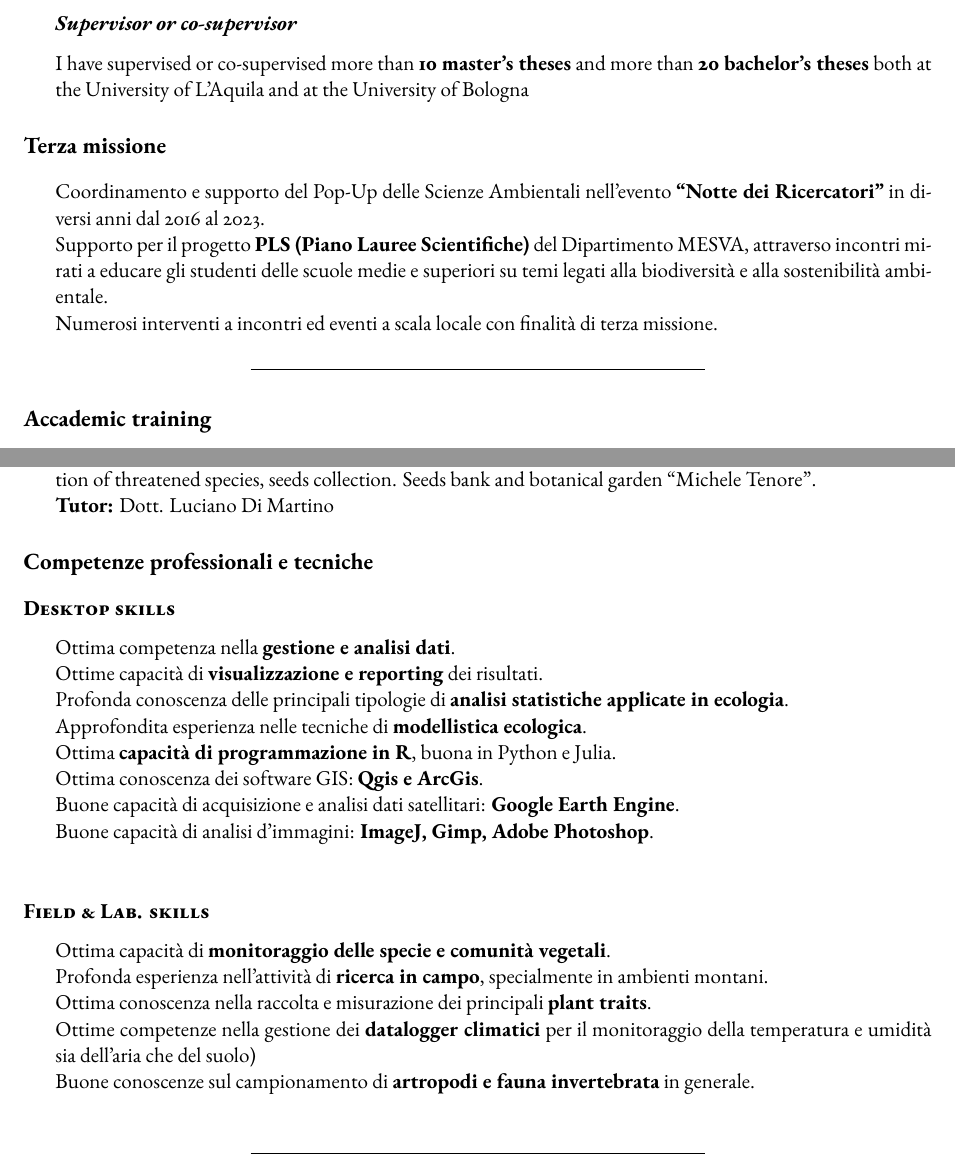
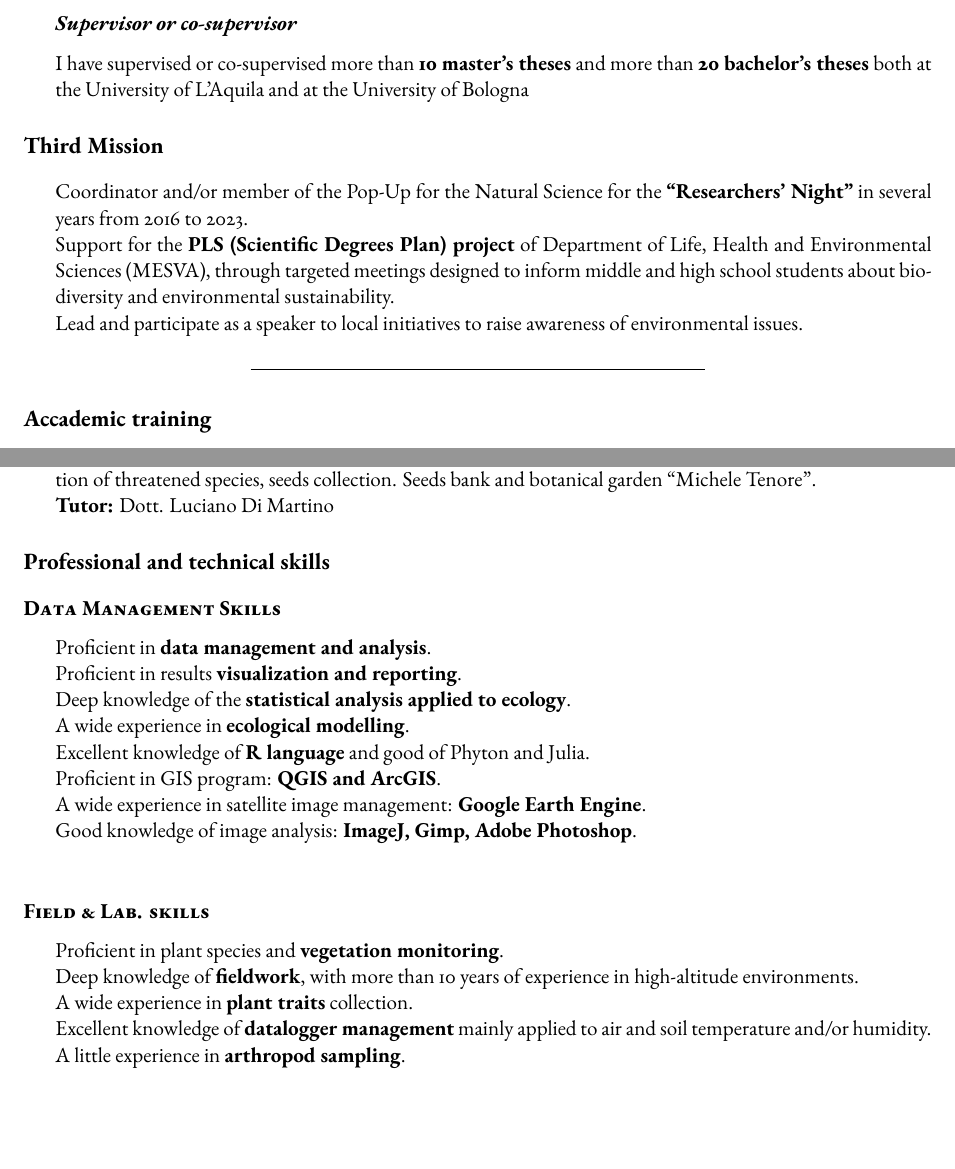
Before and after one commit to micdimu/CV_qs, a Quarto document (CVDiMusciano.qmd): two parts of pages 5 and 6 of 17, joined at a grey line, cut so that both start at the same text, the shorter picture padded with empty space. The pictures show the output file CVDiMusciano.pdf that the author committed with the source.

Commit message:
Terza missione e competenze professionali

```diff
--- a/CVDiMusciano.qmd
+++ b/CVDiMusciano.qmd
@@ -155,11 +155,11 @@ did_eng_cv <- readRDS("input/did_eng.RDS")
 -  ***Supervisor or co-supervisor***
 -   I have supervised or co-supervised more than **10 master's theses** and more than **20 bachelor's theses** both at the University of L'Aquila and at the University of Bologna
 
-# Terza missione
+# Third Mission
 
--  Coordinamento e supporto del Pop-Up delle Scienze Ambientali nell’evento **“Notte dei Ricercatori”** in diversi anni dal 2016 al 2023. \newline
-Supporto per il progetto **PLS (Piano Lauree Scientifiche)** del Dipartimento MESVA, attraverso incontri mirati a educare gli studenti delle scuole medie e superiori su temi legati alla biodiversità e alla sostenibilità ambientale. \newline
-Numerosi interventi a incontri ed eventi a scala locale con finalità di terza missione.
+-  Coordinator and/or member of the Pop-Up for the Natural Science for the **“Researchers' Night”** in several years from 2016 to 2023. \newline
+Support for the **PLS (Scientific Degrees Plan) project** of Department of Life, Health and Environmental Sciences (MESVA), through targeted meetings designed to inform middle and high school students about biodiversity and environmental sustainability. \newline
+Lead and participate as a speaker to local initiatives to raise awareness of environmental issues.
 
 ------------------------------------------------------------------------
 
@@ -198,24 +198,24 @@ Numerosi interventi a incontri ed eventi a scala locale con finalità di terza m
 -   **Traineeship at Maiella National Park** \hfill <b>**Apr 2015 - Sep 2015**</b>\
      **Aims:** Laboratory activities focused on germination ecology, ex-situ conservation, restocking and reintroduction of threatened species, seeds collection. Seeds bank and botanical garden “Michele Tenore”. \newline <b>**Tutor:**</b> Dott. Luciano Di Martino
 
-# Competenze professionali e tecniche
+# Professional and technical skills
 
-## **Desktop skills**
--   Ottima competenza nella **gestione e analisi dati**. \newline
-Ottime capacità di **visualizzazione e reporting** dei risultati. \newline
-Profonda conoscenza delle principali tipologie di **analisi statistiche applicate in ecologia**. \newline
-Approfondita esperienza nelle tecniche di **modellistica ecologica**. \newline
-Ottima **capacità di programmazione in R**, buona in Python e Julia. \newline
-Ottima conoscenza dei software GIS: **Qgis e ArcGis**. \newline
-Buone capacità di acquisizione e analisi dati satellitari: **Google Earth Engine**. \newline
-Buone capacità di analisi d'immagini: **ImageJ, Gimp, Adobe Photoshop**. \newline
+## **Data Management Skills**
+-   Proficient in **data management and analysis**. \newline
+Proficient in results **visualization and reporting**. \newline
+Deep knowledge of the **statistical analysis applied to ecology**. \newline
+A wide experience in **ecological modelling**. \newline
+Excellent knowledge of **R language** and good of Phyton and Julia. \newline
+Proficient in GIS program: **QGIS and ArcGIS**. \newline
+A wide experience in satellite image management: **Google Earth Engine**. \newline
+Good knowledge of image analysis: **ImageJ, Gimp, Adobe Photoshop**. \newline
 
 ## **Field & Lab. skills**
--   Ottima capacità di **monitoraggio delle specie e comunità vegetali**. \newline
-Profonda esperienza nell'attività di **ricerca in campo**, specialmente in ambienti montani. \newline
-Ottima conoscenza nella raccolta e misurazione dei principali **plant traits**. \newline
-Ottime competenze nella gestione dei **datalogger climatici** per il monitoraggio della temperatura e umidità sia dell'aria che del suolo) \newline
-Buone conoscenze sul campionamento di **artropodi e fauna invertebrata** in generale. \newline
+-   Proficient in plant species and **vegetation monitoring**. \newline
+Deep knowledge of **fieldwork**, with more than 10 years of experience in high-altitude environments. \newline
+A wide experience in **plant traits** collection. \newline
+Excellent knowledge of **datalogger management** mainly applied to air and soil temperature and/or humidity. \newline
+A little experience in **arthropod sampling**. \newline
 
 ------------------------------------------------------------------------
 
```
Also changed, not shown: CVDiMusciano_ITA.qmd (+4 -4 lines), CVDiMusciano.pdf, CVDiMusciano_ITA.pdf.
